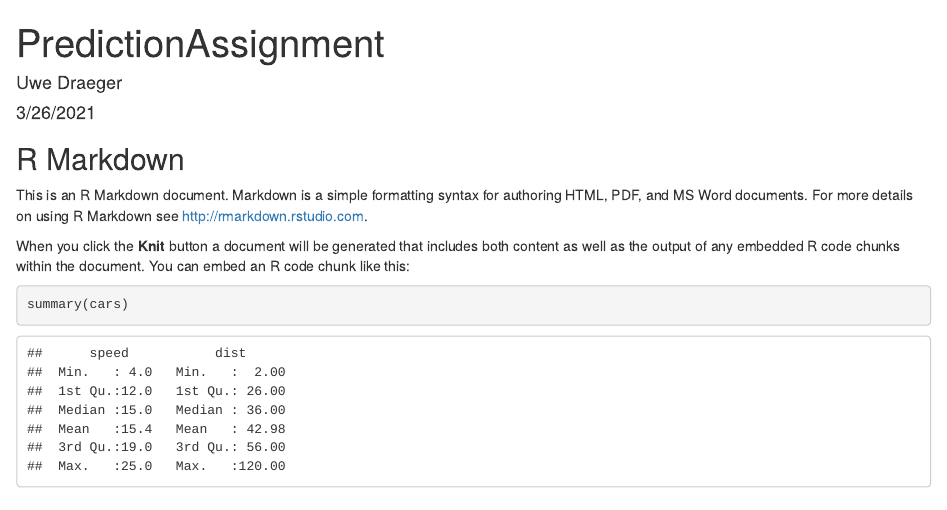
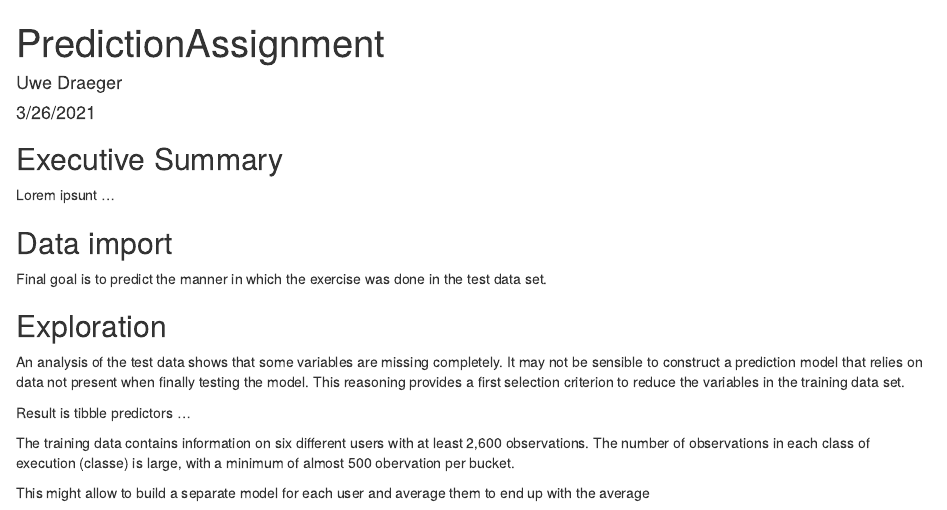
Before and after one commit to UweDraeger/PredictionAssignment, an R Markdown document (PredictionAssignment.Rmd): the page in a window 1100 px wide, from its top. Rendered offline with R 4.5, knitr and Pandoc, with nearby package versions; some code elsewhere in the file could not run offline.

Commit message:
some first explorations

````diff
--- a/PredictionAssignment.Rmd
+++ b/PredictionAssignment.Rmd
@@ -11,16 +11,32 @@ library(knitr)
 
 ```
 
-## R Markdown
+## Executive Summary
 
-This is an R Markdown document. Markdown is a simple formatting syntax for authoring HTML, PDF, and MS Word documents. For more details on using R Markdown see <http://rmarkdown.rstudio.com>.
+Lorem ipsunt ...
 
-When you click the **Knit** button a document will be generated that includes both content as well as the output of any embedded R code chunks within the document. You can embed an R code chunk like this:
+
+## Data import
 
 ```{r cars}
-summary(cars)
+
 ```
 
-## Including Plots
+Final goal is to predict the manner in which the exercise was done in the test data set.
 
-You can also embed plots, for example:
+
+
+
+## Exploration
+
+An analysis of the test data shows that some variables are missing completely. It may not be sensible to construct a prediction model that relies on data not present when finally testing the model. This reasoning provides a first selection criterion to reduce the variables in the training data set.
+
+Result is tibble predictors ...
+
+
+The training data contains information on six different users with at least 2,600 observations.
+The number of observations in each class of execution (classe) is large, with a minimum of almost 500 obervation per bucket.
+
+This might allow to build a separate model for each user and average them to end up with the average
+
+```{r users}
````
Also changed, not shown: script.R (+16 -1 lines), PredictionAssignment.Rmd (20 more changed lines).
